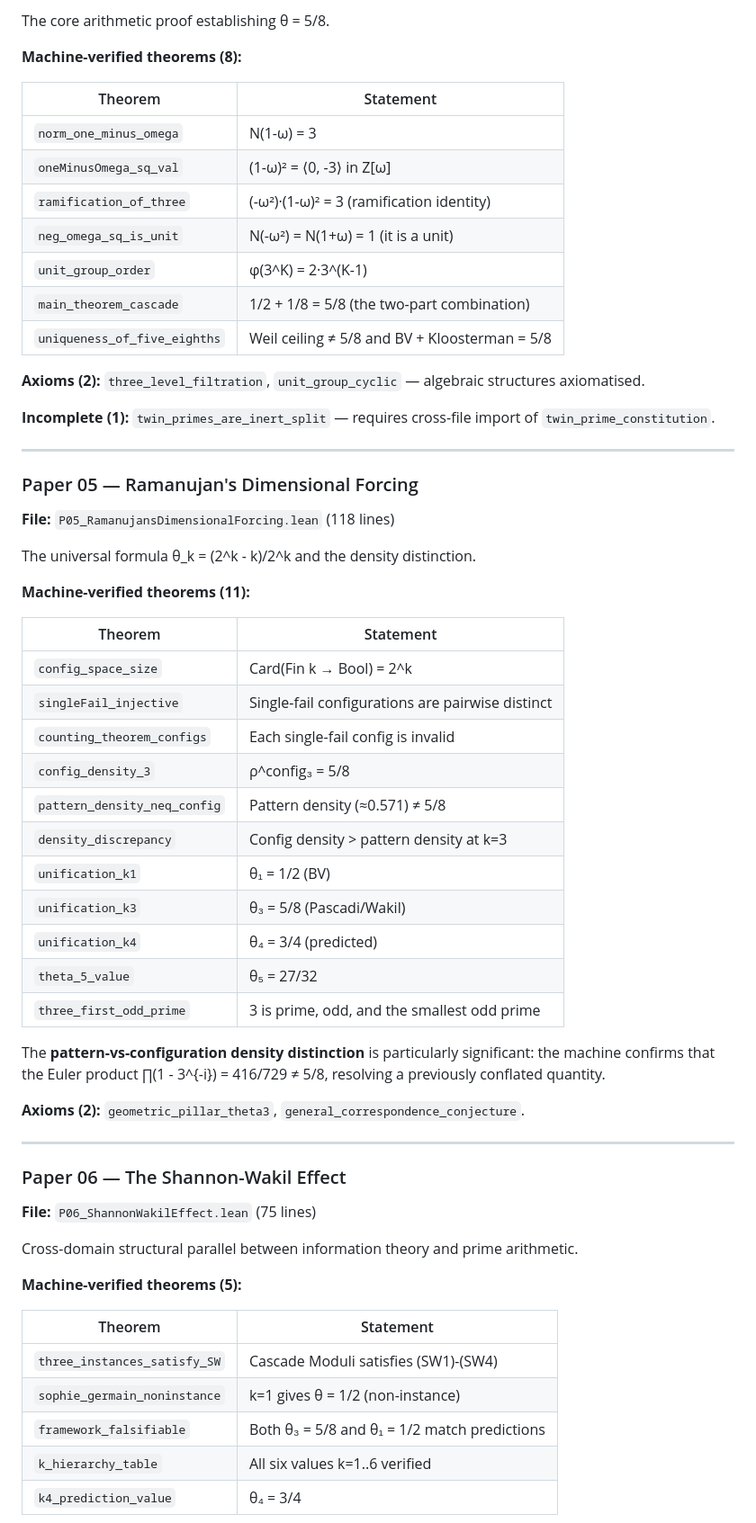
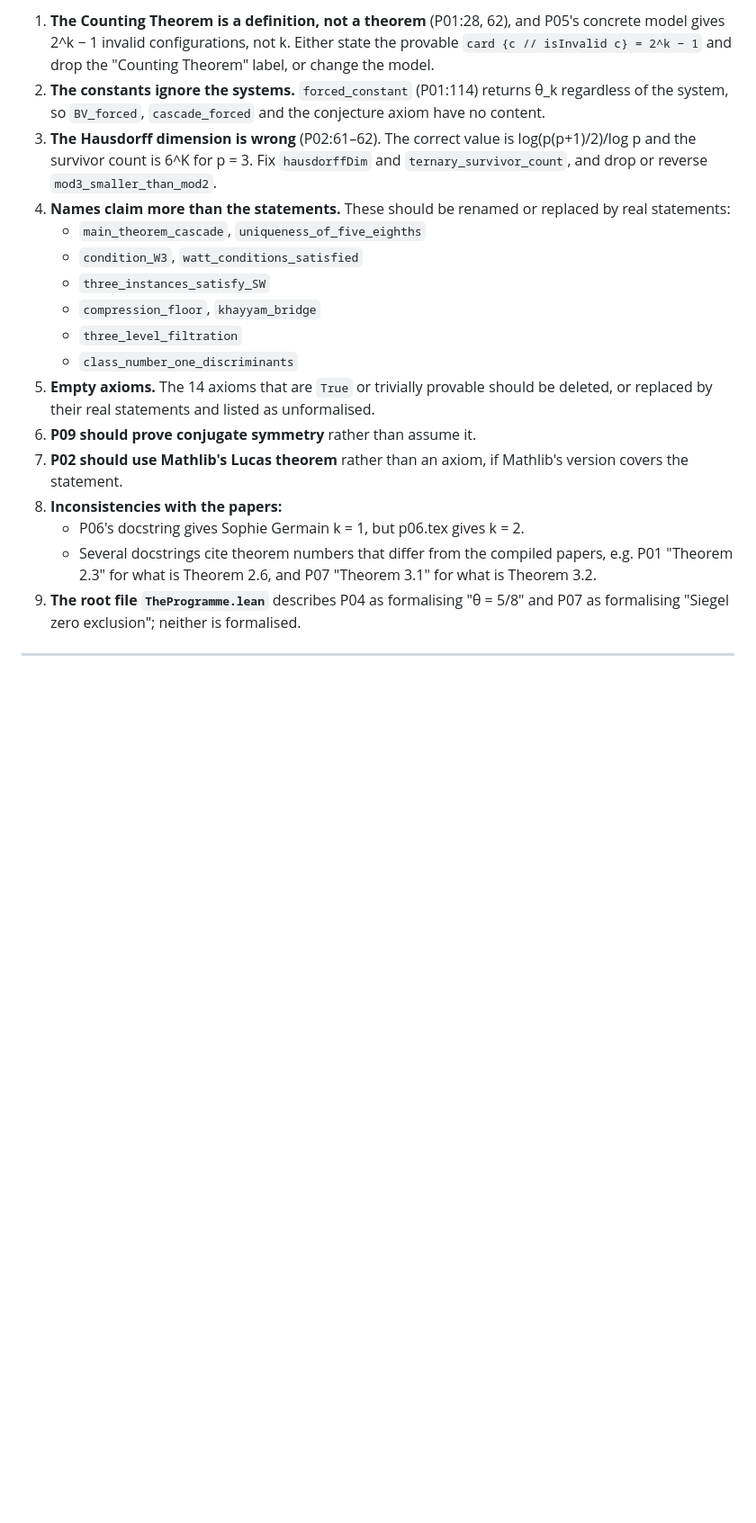
Before and after one commit to iamkhayyam/the-programme, a Markdown page: LEAN_VERIFICATION_REPORT.md, the part around one of its changes. Shown at 90% size. GitHub-like rendering; blank space fills up the shorter version.

```diff
--- a/LEAN_VERIFICATION_REPORT.md
+++ b/LEAN_VERIFICATION_REPORT.md
@@ -119,65 +240,21 @@ This is the constitutional entry point for the entire programme. The proof is fu
 
-The core arithmetic proof establishing θ = 5/8.
-
-**Machine-verified theorems (8):**
-
-| Theorem | Statement |
-|---|---|
-| `norm_one_minus_omega` | N(1-ω) = 3 |
-| `oneMinusOmega_sq_val` | (1-ω)² = ⟨0, -3⟩ in Z[ω] |
-| `ramification_of_three` | (-ω²)·(1-ω)² = 3 (ramification identity) |
-| `neg_omega_sq_is_unit` | N(-ω²) = N(1+ω) = 1 (it is a unit) |
-| `unit_group_order` | φ(3^K) = 2·3^(K-1) |
-| `main_theorem_cascade` | 1/2 + 1/8 = 5/8 (the two-part combination) |
-| `uniqueness_of_five_eighths` | Weil ceiling ≠ 5/8 and BV + Kloosterman = 5/8 |
-
-**Axioms (2):** `three_level_filtration`, `unit_group_cyclic` — algebraic structures axiomatised.
-
-**Incomplete (1):** `twin_primes_are_inert_split` — requires cross-file import of `twin_prime_constitution`.
+1. **The Counting Theorem is a definition, not a theorem** (P01:28, 62), and P05's concrete model gives 2^k − 1 invalid configurations, not k. Either state the provable `card {c // isInvalid c} = 2^k − 1` and drop the "Counting Theorem" label, or change the model.
+2. **The constants ignore the systems.** `forced_constant` (P01:114) returns θ_k regardless of the system, so `BV_forced`, `cascade_forced` and the conjecture axiom have no content.
+3. **The Hausdorff dimension is wrong** (P02:61–62). The correct value is log(p(p+1)/2)/log p and the survivor count is 6^K for p = 3. Fix `hausdorffDim` and `ternary_survivor_count`, and drop or reverse `mod3_smaller_than_mod2`.
+4. **Names claim more than the statements.** These should be renamed or replaced by real statements:
+   - `main_theorem_cascade`, `uniqueness_of_five_eighths`
+   - `condition_W3`, `watt_conditions_satisfied`
+   - `three_instances_satisfy_SW`
+   - `compression_floor`, `khayyam_bridge`
+   - `three_level_filtration`
+   - `class_number_one_discriminants`
+5. **Empty axioms.** The 14 axioms that are `True` or trivially provable should be deleted, or replaced by their real statements and listed as unformalised.
+6. **P09 should prove conjugate symmetry** rather than assume it.
+7. **P02 should use Mathlib's Lucas theorem** rather than an axiom, if Mathlib's version covers the statement.
+8. **Inconsistencies with the papers:**
+   - P06's docstring gives Sophie Germain k = 1, but p06.tex gives k = 2.
+   - Several docstrings cite theorem numbers that differ from the compiled papers, e.g. P01 "Theorem 2.3" for what is Theorem 2.6, and P07 "Theorem 3.1" for what is Theorem 3.2.
+9. **The root file `TheProgramme.lean`** describes P04 as formalising "θ = 5/8" and P07 as formalising "Siegel zero exclusion"; neither is formalised.
 
 ---
 
-### Paper 05 — Ramanujan's Dimensional Forcing
-
-**File:** `P05_RamanujansDimensionalForcing.lean` (118 lines)
-
-The universal formula θ_k = (2^k - k)/2^k and the density distinction.
-
-**Machine-verified theorems (11):**
-
-| Theorem | Statement |
-|---|---|
-| `config_space_size` | Card(Fin k → Bool) = 2^k |
-| `singleFail_injective` | Single-fail configurations are pairwise distinct |
-| `counting_theorem_configs` | Each single-fail config is invalid |
-| `config_density_3` | ρ^config₃ = 5/8 |
-| `pattern_density_neq_config` | Pattern density (≈0.571) ≠ 5/8 |
-| `density_discrepancy` | Config density > pattern density at k=3 |
-| `unification_k1` | θ₁ = 1/2 (BV) |
-| `unification_k3` | θ₃ = 5/8 (Pascadi/Wakil) |
-| `unification_k4` | θ₄ = 3/4 (predicted) |
-| `theta_5_value` | θ₅ = 27/32 |
-| `three_first_odd_prime` | 3 is prime, odd, and the smallest odd prime |
-
-The **pattern-vs-configuration density distinction** is particularly significant: the machine confirms that the Euler product ∏(1 - 3^{-i}) = 416/729 ≠ 5/8, resolving a previously conflated quantity.
-
-**Axioms (2):** `geometric_pillar_theta3`, `general_correspondence_conjecture`.
-
----
-
-### Paper 06 — The Shannon-Wakil Effect
-
-**File:** `P06_ShannonWakilEffect.lean` (75 lines)
-
-Cross-domain structural parallel between information theory and prime arithmetic.
-
-**Machine-verified theorems (5):**
-
-| Theorem | Statement |
-|---|---|
-| `three_instances_satisfy_SW` | Cascade Moduli satisfies (SW1)-(SW4) |
-| `sophie_germain_noninstance` | k=1 gives θ = 1/2 (non-instance) |
-| `framework_falsifiable` | Both θ₃ = 5/8 and θ₁ = 1/2 match predictions |
-| `k_hierarchy_table` | All six values k=1..6 verified |
-| `k4_prediction_value` | θ₄ = 3/4 |
-
```
Also changed, not shown: other parts of LEAN_VERIFICATION_REPORT.md (+219 -234 lines), audit/README.md (+1 -1 lines), audit/findings/lean_site_xref.md (+29 -29 lines).
